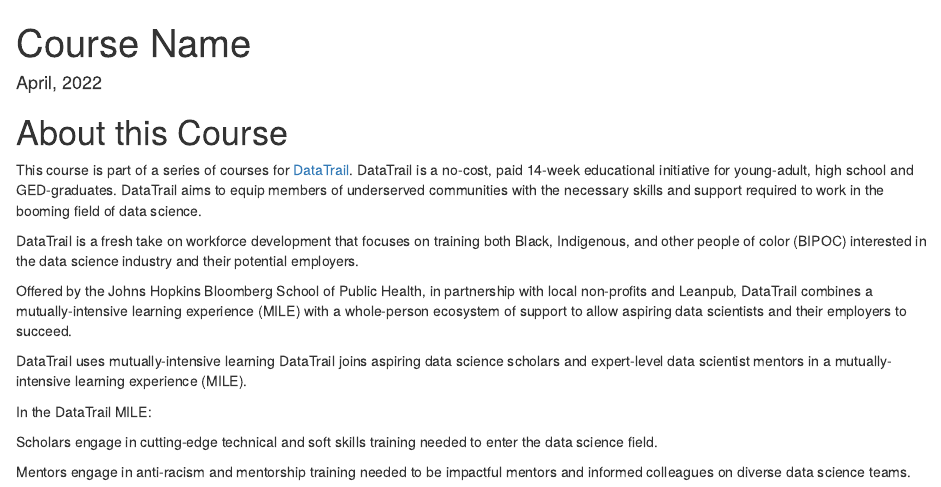
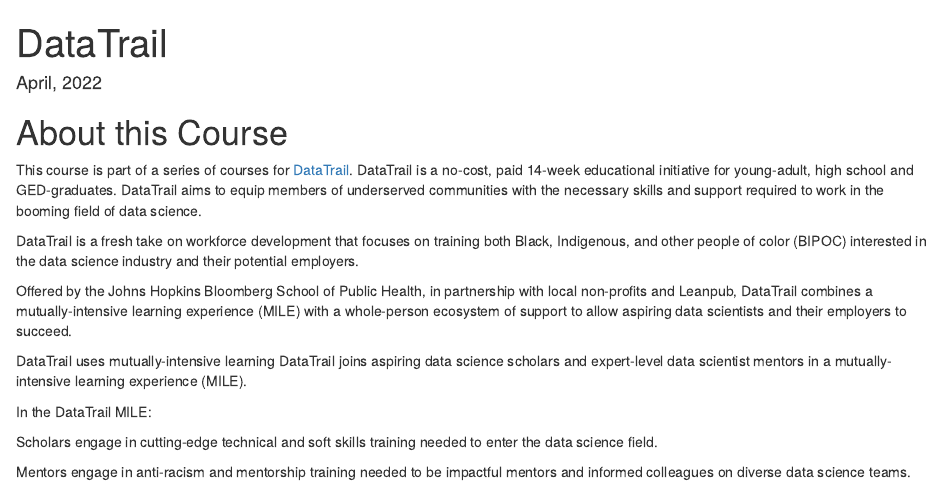
Before and after one commit to datatrail-jhu/03_fileorganization, an R Markdown document (index.Rmd): the page in a window 1100 px wide, from its top. Rendered offline with R 4.5, knitr and Pandoc, with nearby package versions; drawn as R Markdown's standard HTML page in place of the format the file asks for.

Commit message:
Update index.Rmd

```diff
--- a/index.Rmd
+++ b/index.Rmd
@@ -1,5 +1,5 @@
 ---
-title: " Course Name "
+title: "DataTrail"
 date: "`r format(Sys.time(), '%B, %Y')`"
 site: bookdown::bookdown_site
 documentclass: book
```
